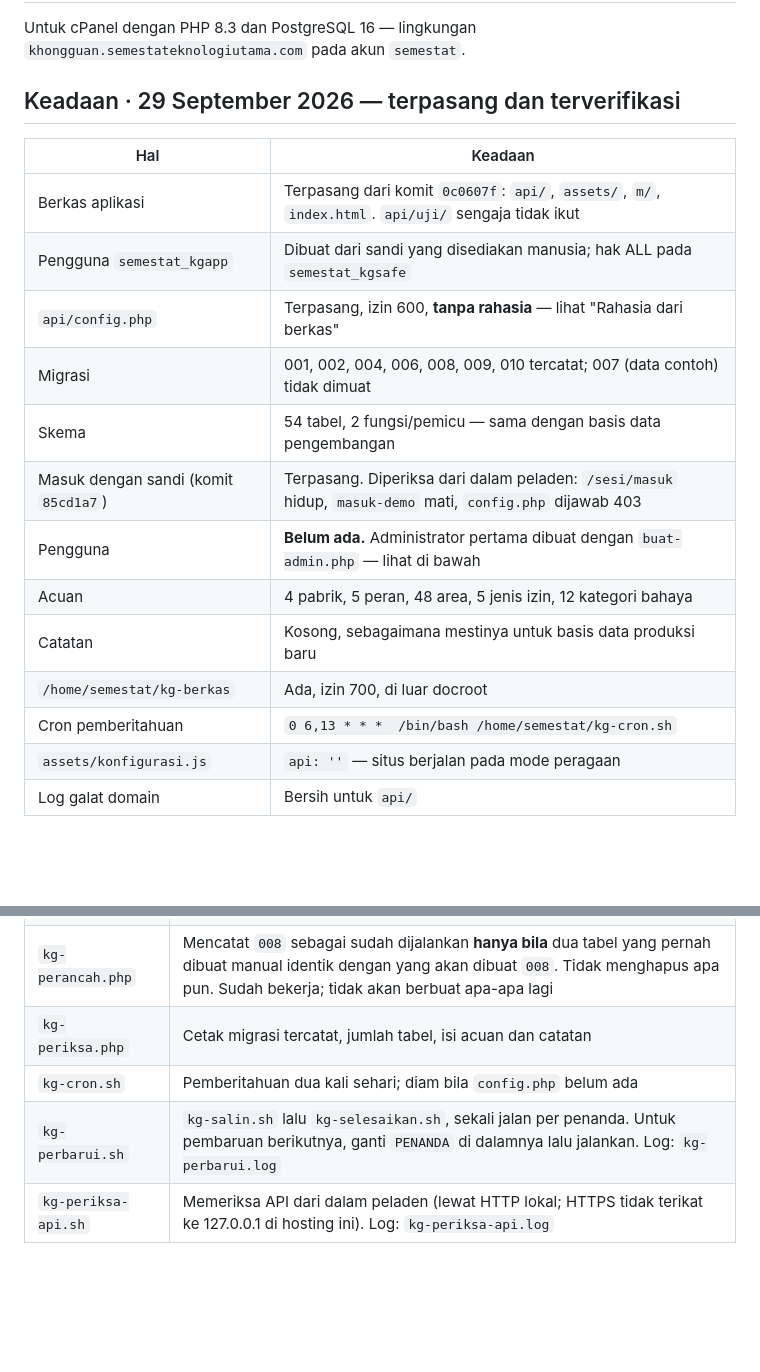
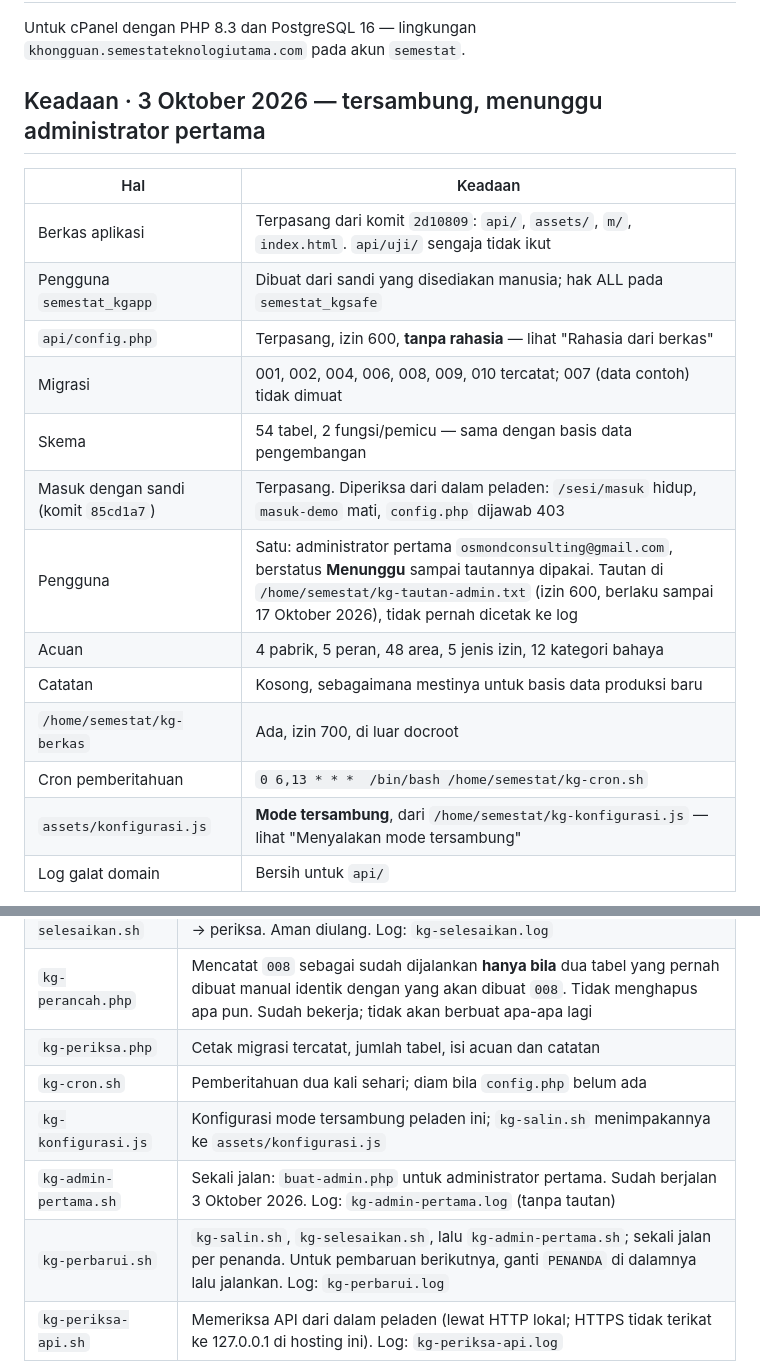
Before and after one commit to DrOsmond-STU/khongguan, a Markdown page: docs/14-pemasangan.md, 2 parts joined by grey strips. Drawn GitHub-style; blank space fills up the shorter version.

Commit message:
Buku pasang: keadaan 3 Oktober — tersambung, administrator pertama menunggu
Co-Authored-By: Claude Opus 5.5 <noreply@anthropic.com>
Claude-Session: https://claude.ai/code/session_01XeD68Rp6mWcDwKRdSuHR8z

```diff
--- a/docs/14-pemasangan.md
+++ b/docs/14-pemasangan.md
@@ -3,22 +3,22 @@
 Untuk cPanel dengan PHP 8.3 dan PostgreSQL 16 — lingkungan
 `khongguan.semestateknologiutama.com` pada akun `semestat`.
 
-## Keadaan · 29 September 2026 — terpasang dan terverifikasi
+## Keadaan · 3 Oktober 2026 — tersambung, menunggu administrator pertama
 
 | Hal | Keadaan |
 |---|---|
-| Berkas aplikasi | Terpasang dari komit `0c0607f`: `api/`, `assets/`, `m/`, `index.html`. `api/uji/` sengaja tidak ikut |
+| Berkas aplikasi | Terpasang dari komit `2d10809`: `api/`, `assets/`, `m/`, `index.html`. `api/uji/` sengaja tidak ikut |
 | Pengguna `semestat_kgapp` | Dibuat dari sandi yang disediakan manusia; hak ALL pada `semestat_kgsafe` |
 | `api/config.php` | Terpasang, izin 600, **tanpa rahasia** — lihat "Rahasia dari berkas" |
 | Migrasi | 001, 002, 004, 006, 008, 009, 010 tercatat; 007 (data contoh) tidak dimuat |
 | Skema | 54 tabel, 2 fungsi/pemicu — sama dengan basis data pengembangan |
 | Masuk dengan sandi (komit `85cd1a7`) | Terpasang. Diperiksa dari dalam peladen: `/sesi/masuk` hidup, `masuk-demo` mati, `config.php` dijawab 403 |
-| Pengguna | **Belum ada.** Administrator pertama dibuat dengan `buat-admin.php` — lihat di bawah |
+| Pengguna | Satu: administrator pertama `osmondconsulting@gmail.com`, berstatus **Menunggu** sampai tautannya dipakai. Tautan di `/home/semestat/kg-tautan-admin.txt` (izin 600, berlaku sampai 17 Oktober 2026), tidak pernah dicetak ke log |
 | Acuan | 4 pabrik, 5 peran, 48 area, 5 jenis izin, 12 kategori bahaya |
 | Catatan | Kosong, sebagaimana mestinya untuk basis data produksi baru |
 | `/home/semestat/kg-berkas` | Ada, izin 700, di luar docroot |
 | Cron pemberitahuan | `0 6,13 * * *  /bin/bash /home/semestat/kg-cron.sh` |
-| `assets/konfigurasi.js` | `api: ''` — situs berjalan pada mode peragaan |
+| `assets/konfigurasi.js` | **Mode tersambung**, dari `/home/semestat/kg-konfigurasi.js` — lihat "Menyalakan mode tersambung" |
 | Log galat domain | Bersih untuk `api/` |
 
 Situs **belum** disambungkan ke API (`api: ''`). Itu disengaja: masuk-demo
@@ -83,7 +83,9 @@ sandi membacanya dari berkas dan menyaringnya dari log.
 | `kg-perancah.php` | Mencatat `008` sebagai sudah dijalankan **hanya bila** dua tabel yang pernah dibuat manual identik dengan yang akan dibuat `008`. Tidak menghapus apa pun. Sudah bekerja; tidak akan berbuat apa-apa lagi |
 | `kg-periksa.php` | Cetak migrasi tercatat, jumlah tabel, isi acuan dan catatan |
 | `kg-cron.sh` | Pemberitahuan dua kali sehari; diam bila `config.php` belum ada |
-| `kg-perbarui.sh` | `kg-salin.sh` lalu `kg-selesaikan.sh`, sekali jalan per penanda. Untuk pembaruan berikutnya, ganti `PENANDA` di dalamnya lalu jalankan. Log: `kg-perbarui.log` |
+| `kg-konfigurasi.js` | Konfigurasi mode tersambung peladen ini; `kg-salin.sh` menimpakannya ke `assets/konfigurasi.js` |
+| `kg-admin-pertama.sh` | Sekali jalan: `buat-admin.php` untuk administrator pertama. Sudah berjalan 3 Oktober 2026. Log: `kg-admin-pertama.log` (tanpa tautan) |
+| `kg-perbarui.sh` | `kg-salin.sh`, `kg-selesaikan.sh`, lalu `kg-admin-pertama.sh`; sekali jalan per penanda. Untuk pembaruan berikutnya, ganti `PENANDA` di dalamnya lalu jalankan. Log: `kg-perbarui.log` |
 | `kg-periksa-api.sh` | Memeriksa API dari dalam peladen (lewat HTTP lokal; HTTPS tidak terikat ke 127.0.0.1 di hosting ini). Log: `kg-periksa-api.log` |
 
 Skrip dijalankan lewat cron sekali-jalan (`* * * * *`, lalu dihapus) karena
```
